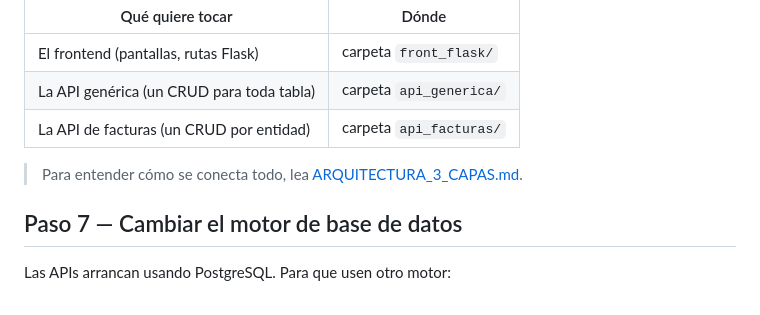
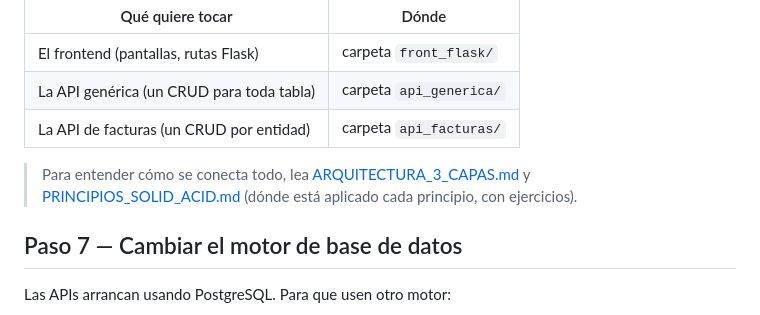
Before and after one commit to ccastro2050/proyecto_construccion1, a Markdown page: docs/GUIA_ESTUDIANTE.md, the part around the change. GitHub-like rendering.

```diff
--- a/docs/GUIA_ESTUDIANTE.md
+++ b/docs/GUIA_ESTUDIANTE.md
@@ -67,7 +67,8 @@ Abra la carpeta en VS Code: menú **File → Open Folder** → `proyecto_paradig
 | La API genérica (un CRUD para toda tabla) | carpeta `api_generica/` |
 | La API de facturas (un CRUD por entidad) | carpeta `api_facturas/` |
 
-> Para entender cómo se conecta todo, lea [ARQUITECTURA_3_CAPAS.md](ARQUITECTURA_3_CAPAS.md).
+> Para entender cómo se conecta todo, lea [ARQUITECTURA_3_CAPAS.md](ARQUITECTURA_3_CAPAS.md) y
+> [PRINCIPIOS_SOLID_ACID.md](PRINCIPIOS_SOLID_ACID.md) (dónde está aplicado cada principio, con ejercicios).
 
 ## Paso 7 — Cambiar el motor de base de datos
 
```
Also changed, not shown: README.md (+1 -1 lines), docs/PRINCIPIOS_SOLID_ACID.md (added, +159 -0 lines).
